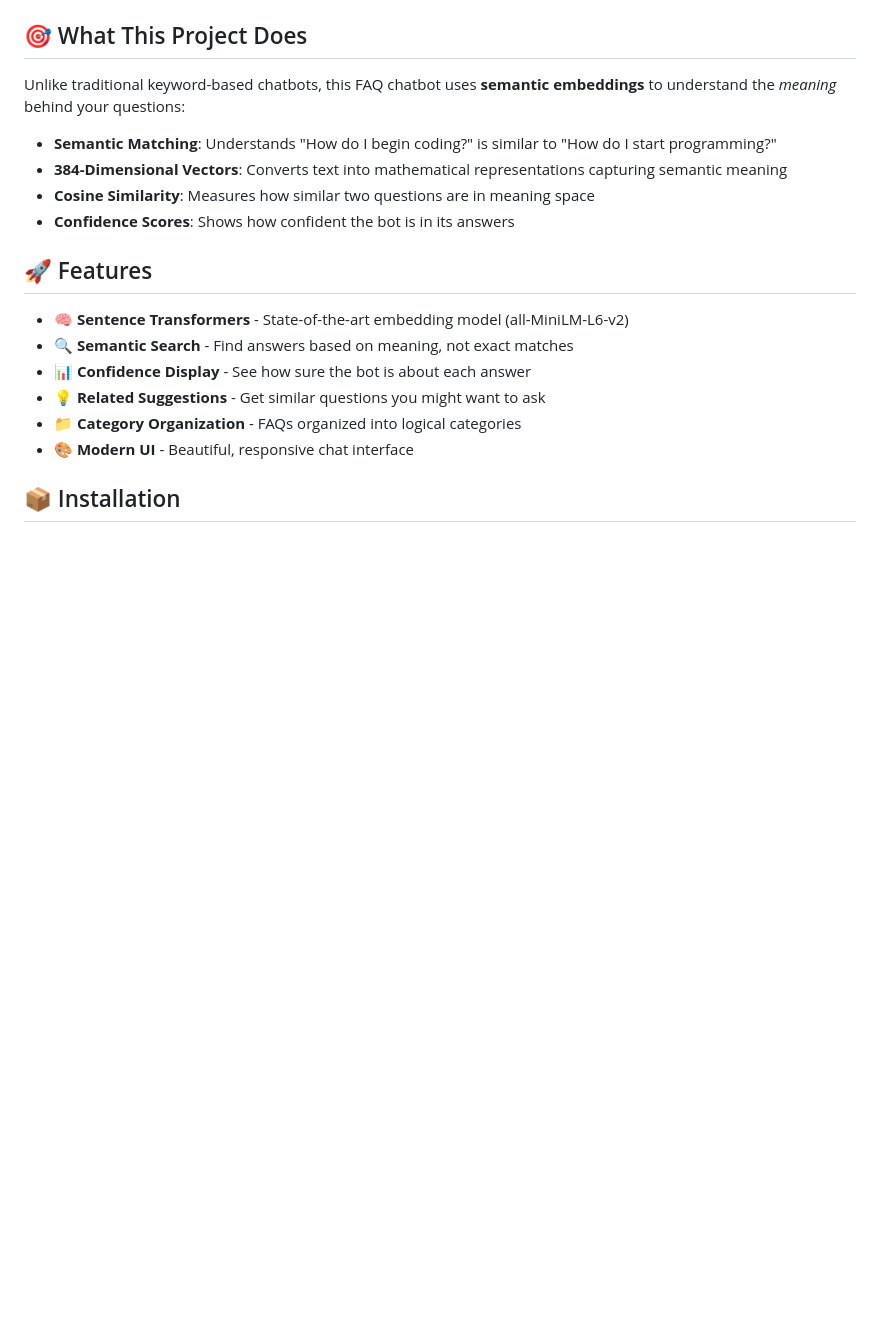
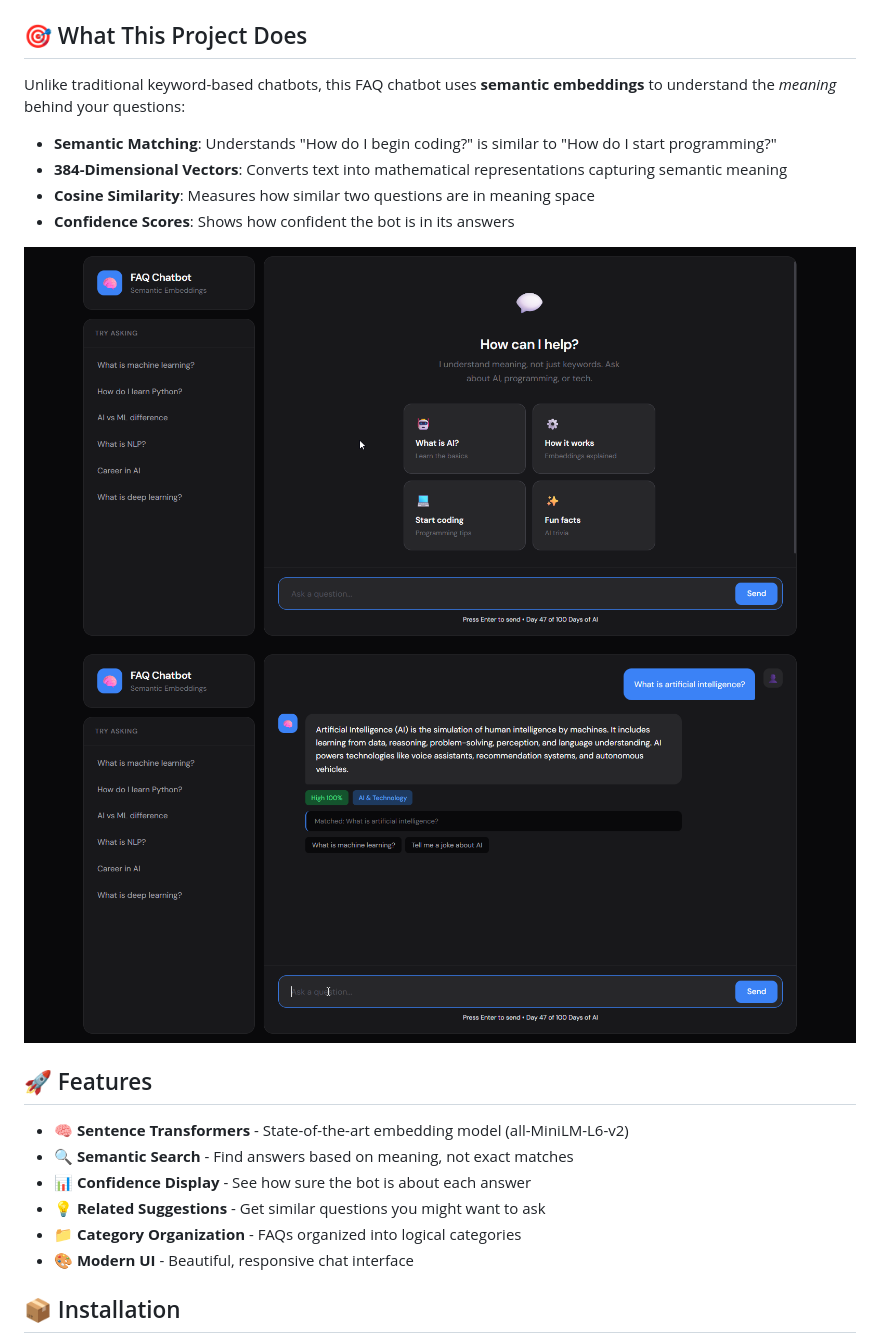
Before and after one commit to AbdulRehman028/100-days-of-ai, a Markdown page: Day-47-FAQ-Chatbot-Embeddings/README.md, the part around the change. Drawn GitHub-style; pictures changed too: Day-47-FAQ-Chatbot-Embeddings/image-1.png (added), Day-47-FAQ-Chatbot-Embeddings/image.png (added); blank space fills up the shorter version.

Commit message:
add project images in readme

```diff
--- a/Day-47-FAQ-Chatbot-Embeddings/README.md
+++ b/Day-47-FAQ-Chatbot-Embeddings/README.md
@@ -14,6 +14,8 @@ Unlike traditional keyword-based chatbots, this FAQ chatbot uses **semantic embe
 - **384-Dimensional Vectors**: Converts text into mathematical representations capturing semantic meaning
 - **Cosine Similarity**: Measures how similar two questions are in meaning space
 - **Confidence Scores**: Shows how confident the bot is in its answers
+
+![alt text](image.png) ![alt text](image-1.png)
 
 ## 🚀 Features
 
```
